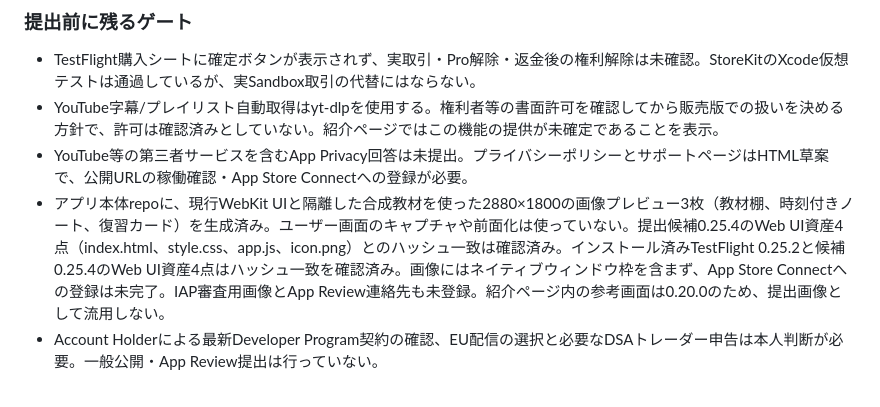
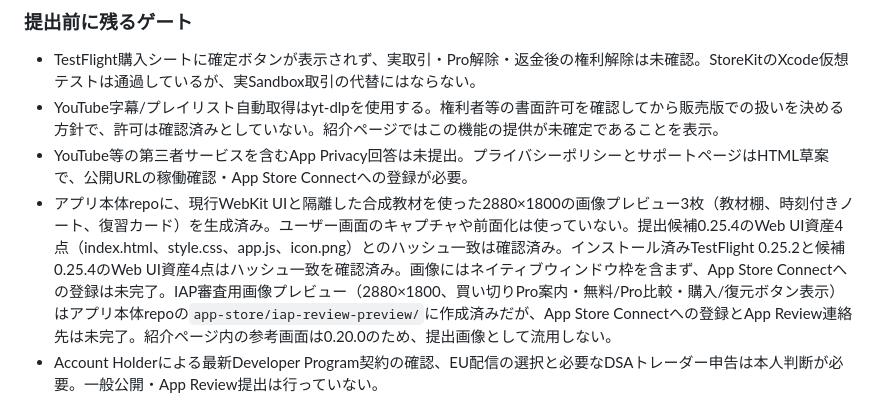
Before and after one commit to ItoShiyou/video-learning-workspace-site, a Markdown page: docs/APP_STORE_RELEASE_2026-10-12.md, the part around the change. Rendered like a GitHub page.

Commit message:
Record Pro purchase review screenshot readiness

```diff
--- a/docs/APP_STORE_RELEASE_2026-10-12.md
+++ b/docs/APP_STORE_RELEASE_2026-10-12.md
@@ -63,7 +63,7 @@
 - TestFlight購入シートに確定ボタンが表示されず、実取引・Pro解除・返金後の権利解除は未確認。StoreKitのXcode仮想テストは通過しているが、実Sandbox取引の代替にはならない。
 - YouTube字幕/プレイリスト自動取得はyt-dlpを使用する。権利者等の書面許可を確認してから販売版での扱いを決める方針で、許可は確認済みとしていない。紹介ページではこの機能の提供が未確定であることを表示。
 - YouTube等の第三者サービスを含むApp Privacy回答は未提出。プライバシーポリシーとサポートページはHTML草案で、公開URLの稼働確認・App Store Connectへの登録が必要。
-- アプリ本体repoに、現行WebKit UIと隔離した合成教材を使った2880×1800の画像プレビュー3枚（教材棚、時刻付きノート、復習カード）を生成済み。ユーザー画面のキャプチャや前面化は使っていない。提出候補0.25.4のWeb UI資産4点（index.html、style.css、app.js、icon.png）とのハッシュ一致は確認済み。インストール済みTestFlight 0.25.2と候補0.25.4のWeb UI資産4点はハッシュ一致を確認済み。画像にはネイティブウィンドウ枠を含まず、App Store Connectへの登録は未完了。IAP審査用画像とApp Review連絡先も未登録。紹介ページ内の参考画面は0.20.0のため、提出画像として流用しない。
+- アプリ本体repoに、現行WebKit UIと隔離した合成教材を使った2880×1800の画像プレビュー3枚（教材棚、時刻付きノート、復習カード）を生成済み。ユーザー画面のキャプチャや前面化は使っていない。提出候補0.25.4のWeb UI資産4点（index.html、style.css、app.js、icon.png）とのハッシュ一致は確認済み。インストール済みTestFlight 0.25.2と候補0.25.4のWeb UI資産4点はハッシュ一致を確認済み。画像にはネイティブウィンドウ枠を含まず、App Store Connectへの登録は未完了。IAP審査用画像プレビュー（2880×1800、買い切りPro案内・無料/Pro比較・購入/復元ボタン表示）はアプリ本体repoの`app-store/iap-review-preview/`に作成済みだが、App Store Connectへの登録とApp Review連絡先は未完了。紹介ページ内の参考画面は0.20.0のため、提出画像として流用しない。
 - Account Holderによる最新Developer Program契約の確認、EU配信の選択と必要なDSAトレーダー申告は本人判断が必要。一般公開・App Review提出は行っていない。
 
 この状態メモは内部作業用の進捗記録であり、発売済み・審査提出済みを意味しない。正式なApp Store URLが確定するまで、購入・ダウンロードリンクを作成しない。
```
